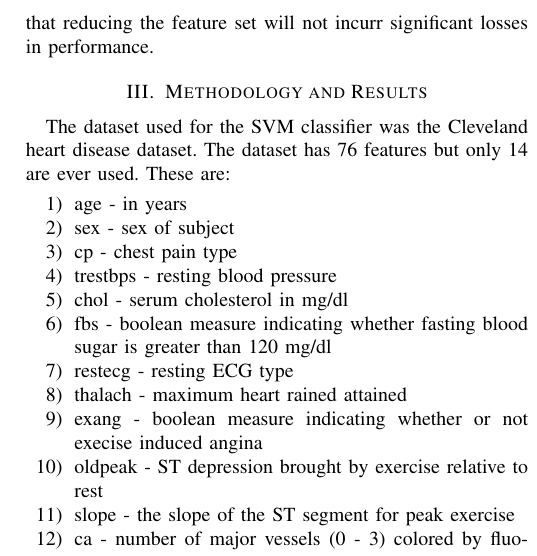
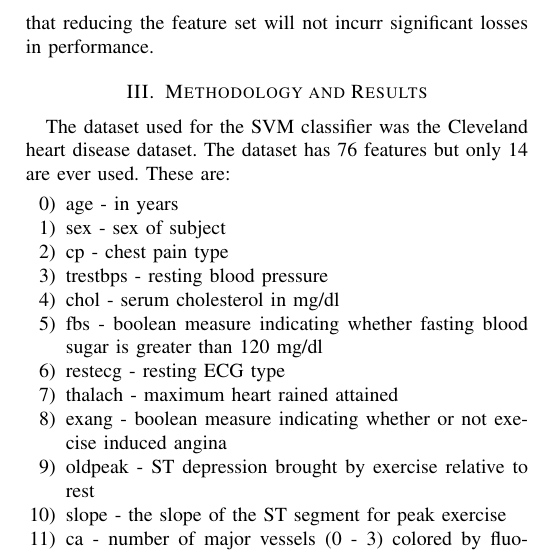
Before and after one commit to marcteves/cs180-proj, a LaTeX paper (cs180project.tex): part of one column of page 2 of 3, cut so that both start at the same text. Compiled offline with pdfLaTeX; a missing font is replaced by an installed copy or a similar font; a LaTeX package or settings file that is missing is left out.

Commit message:
updated list of features

```diff
--- a/cs180project.tex
+++ b/cs180project.tex
@@ -1,6 +1,7 @@
 \documentclass[conference]{IEEEtran}
 \usepackage{graphicx}
 	\setkeys{Gin}{width=0.4\textwidth}
+\usepackage{enumitem}
 \hyphenation{op-tical net-works semi-conduc-tor}
 
 
@@ -85,7 +86,7 @@
 \section{Methodology and Results}
 	The dataset used for the SVM classifier was the Cleveland heart disease dataset.
 	The dataset has 76 features but only 14 are ever used. These are:
-	\begin{enumerate}
+	\begin{enumerate}[start=0]
 	  \item age - in years
       \item sex - sex of subject
       \item cp - chest pain type
```
Also changed, not shown: cs180project.pdf.
